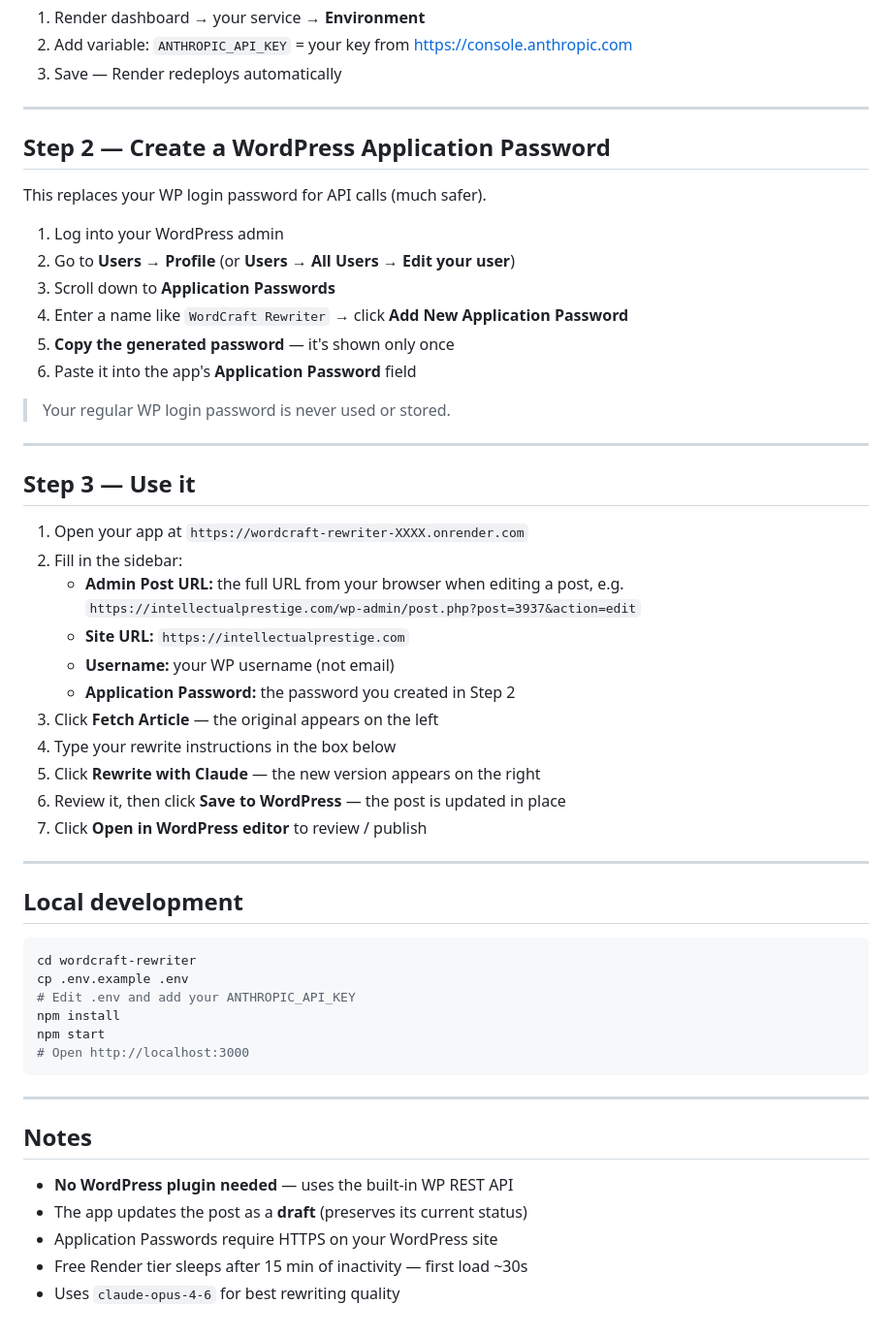
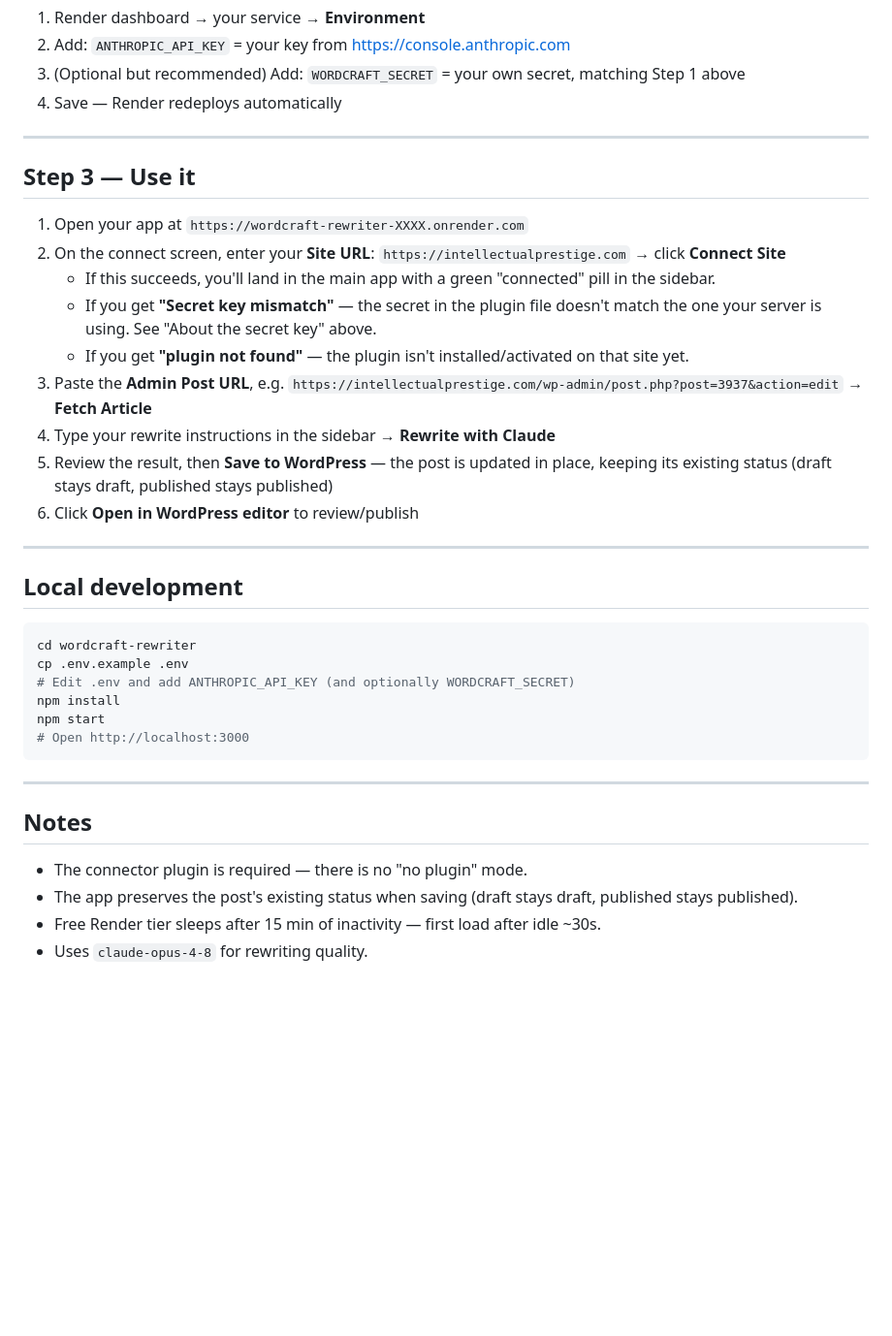
Before and after one commit to Wireoro/IP-Rewritre, a Markdown page: DEPLOY.md, the part around one of its changes. Shown at 97% size. Rendered like a GitHub page; blank space fills up the shorter version.

````diff
--- a/DEPLOY.md
+++ b/DEPLOY.md
@@ -40,39 +72,22 @@ git push -u origin main
 
 1. Render dashboard → your service → **Environment**
-2. Add variable: `ANTHROPIC_API_KEY` = your key from https://console.anthropic.com
-3. Save — Render redeploys automatically
-
----
-
-## Step 2 — Create a WordPress Application Password
-
-This replaces your WP login password for API calls (much safer).
-
-1. Log into your WordPress admin
-2. Go to **Users → Profile** (or **Users → All Users → Edit your user**)
-3. Scroll down to **Application Passwords**
-4. Enter a name like `WordCraft Rewriter` → click **Add New Application Password**
-5. **Copy the generated password** — it's shown only once
-6. Paste it into the app's **Application Password** field
-
-> Your regular WP login password is never used or stored.
+2. Add: `ANTHROPIC_API_KEY` = your key from https://console.anthropic.com
+3. (Optional but recommended) Add: `WORDCRAFT_SECRET` = your own secret, matching Step 1 above
+4. Save — Render redeploys automatically
 
 ---
 
 ## Step 3 — Use it
 
 1. Open your app at `https://wordcraft-rewriter-XXXX.onrender.com`
-2. Fill in the sidebar:
-   - **Admin Post URL:** the full URL from your browser when editing a post, e.g.
-     `https://intellectualprestige.com/wp-admin/post.php?post=3937&action=edit`
-   - **Site URL:** `https://intellectualprestige.com`
-   - **Username:** your WP username (not email)
-   - **Application Password:** the password you created in Step 2
-3. Click **Fetch Article** — the original appears on the left
-4. Type your rewrite instructions in the box below
-5. Click **Rewrite with Claude** — the new version appears on the right
-6. Review it, then click **Save to WordPress** — the post is updated in place
-7. Click **Open in WordPress editor** to review / publish
+2. On the connect screen, enter your **Site URL**: `https://intellectualprestige.com` → click **Connect Site**
+   - If this succeeds, you'll land in the main app with a green "connected" pill in the sidebar.
+   - If you get **"Secret key mismatch"** — the secret in the plugin file doesn't match the one your server is using. See "About the secret key" above.
+   - If you get **"plugin not found"** — the plugin isn't installed/activated on that site yet.
+3. Paste the **Admin Post URL**, e.g. `https://intellectualprestige.com/wp-admin/post.php?post=3937&action=edit` → **Fetch Article**
+4. Type your rewrite instructions in the sidebar → **Rewrite with Claude**
+5. Review the result, then **Save to WordPress** — the post is updated in place, keeping its existing status (draft stays draft, published stays published)
+6. Click **Open in WordPress editor** to review/publish
 
 ---
 
@@ -81,7 +96,7 @@ This replaces your WP login password for API calls (much safer).
 ```bash
 cd wordcraft-rewriter
 cp .env.example .env
-# Edit .env and add your ANTHROPIC_API_KEY
+# Edit .env and add ANTHROPIC_API_KEY (and optionally WORDCRAFT_SECRET)
 npm install
 npm start
 # Open http://localhost:3000
@@ -91,8 +106,7 @@ npm start
 
 ## Notes
 
-- **No WordPress plugin needed** — uses the built-in WP REST API
-- The app updates the post as a **draft** (preserves its current status)
-- Application Passwords require HTTPS on your WordPress site
-- Free Render tier sleeps after 15 min of inactivity — first load ~30s
-- Uses `claude-opus-4-6` for best rewriting quality
+- The connector plugin is required — there is no "no plugin" mode.
+- The app preserves the post's existing status when saving (draft stays draft, published stays published).
+- Free Render tier sleeps after 15 min of inactivity — first load after idle ~30s.
+- Uses `claude-opus-4-8` for rewriting quality.
````
Also changed, not shown: other parts of DEPLOY.md (+39 -7 lines).
